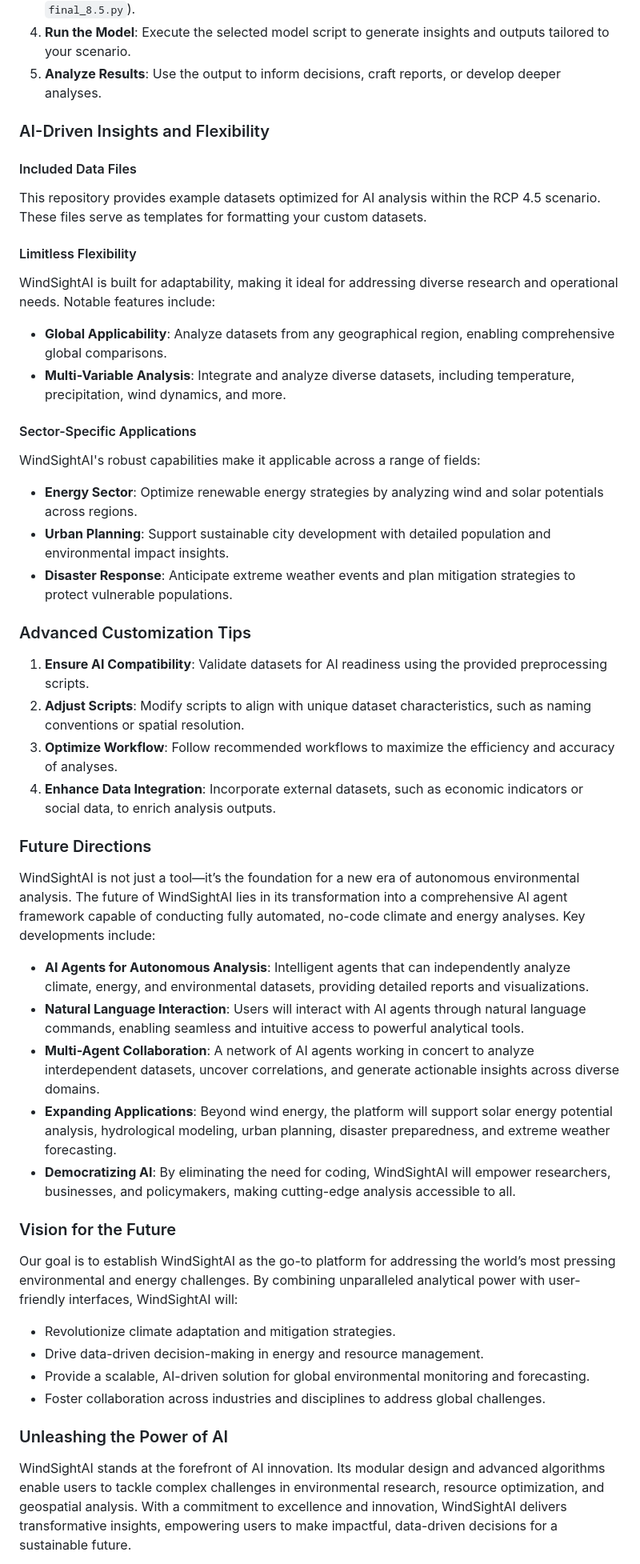
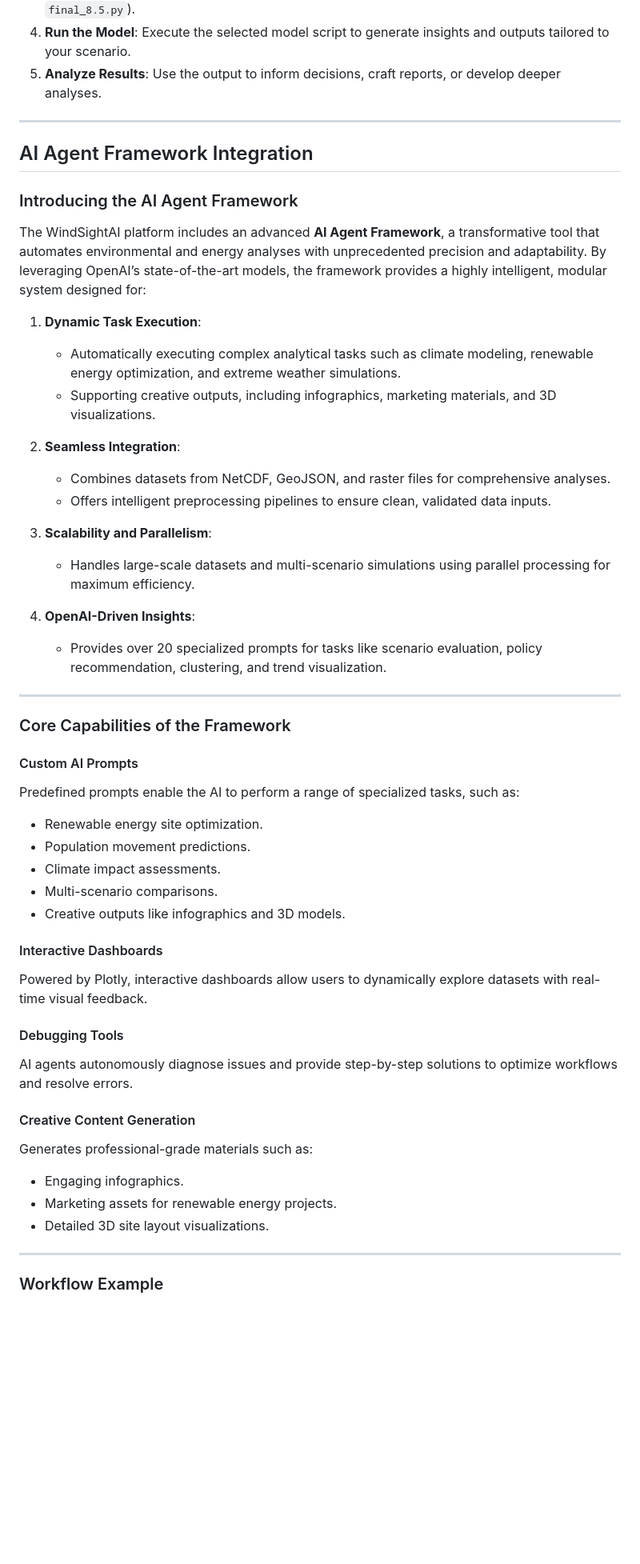
Before and after one commit to JamesQQQ1/WindSight, a Markdown page: README.md, the part around one of its changes. Shown at 80% size. Drawn GitHub-style; blank space fills up the shorter version.

```diff
--- a/README.md
+++ b/README.md
@@ -60,50 +65,52 @@ To execute AI-driven analyses and extract transformative insights, follow these
 4. **Run the Model**: Execute the selected model script to generate insights and outputs tailored to your scenario.
 5. **Analyze Results**: Use the output to inform decisions, craft reports, or develop deeper analyses.
 
-### AI-Driven Insights and Flexibility
+---
 
-#### Included Data Files
-This repository provides example datasets optimized for AI analysis within the RCP 4.5 scenario. These files serve as templates for formatting your custom datasets.
+## AI Agent Framework Integration
 
-#### Limitless Flexibility
-WindSightAI is built for adaptability, making it ideal for addressing diverse research and operational needs. Notable features include:
+### Introducing the AI Agent Framework
+The WindSightAI platform includes an advanced **AI Agent Framework**, a transformative tool that automates environmental and energy analyses with unprecedented precision and adaptability. By leveraging OpenAI’s state-of-the-art models, the framework provides a highly intelligent, modular system designed for:
 
-- **Global Applicability**: Analyze datasets from any geographical region, enabling comprehensive global comparisons.
-- **Multi-Variable Analysis**: Integrate and analyze diverse datasets, including temperature, precipitation, wind dynamics, and more.
+1. **Dynamic Task Execution**:
+   - Automatically executing complex analytical tasks such as climate modeling, renewable energy optimization, and extreme weather simulations.
+   - Supporting creative outputs, including infographics, marketing materials, and 3D visualizations.
 
-#### Sector-Specific Applications
-WindSightAI's robust capabilities make it applicable across a range of fields:
-- **Energy Sector**: Optimize renewable energy strategies by analyzing wind and solar potentials across regions.
-- **Urban Planning**: Support sustainable city development with detailed population and environmental impact insights.
-- **Disaster Response**: Anticipate extreme weather events and plan mitigation strategies to protect vulnerable populations.
+2. **Seamless Integration**:
+   - Combines datasets from NetCDF, GeoJSON, and raster files for comprehensive analyses.
+   - Offers intelligent preprocessing pipelines to ensure clean, validated data inputs.
 
-### Advanced Customization Tips
+3. **Scalability and Parallelism**:
+   - Handles large-scale datasets and multi-scenario simulations using parallel processing for maximum efficiency.
 
-1. **Ensure AI Compatibility**: Validate datasets for AI readiness using the provided preprocessing scripts.
-2. **Adjust Scripts**: Modify scripts to align with unique dataset characteristics, such as naming conventions or spatial resolution.
-3. **Optimize Workflow**: Follow recommended workflows to maximize the efficiency and accuracy of analyses.
-4. **Enhance Data Integration**: Incorporate external datasets, such as economic indicators or social data, to enrich analysis outputs.
+4. **OpenAI-Driven Insights**:
+   - Provides over 20 specialized prompts for tasks like scenario evaluation, policy recommendation, clustering, and trend visualization.
 
-### Future Directions
+---
 
-WindSightAI is not just a tool—it’s the foundation for a new era of autonomous environmental analysis. The future of WindSightAI lies in its transformation into a comprehensive AI agent framework capable of conducting fully automated, no-code climate and energy analyses. Key developments include:
+### Core Capabilities of the Framework
 
-- **AI Agents for Autonomous Analysis**: Intelligent agents that can independently analyze climate, energy, and environmental datasets, providing detailed reports and visualizations.
-- **Natural Language Interaction**: Users will interact with AI agents through natural language commands, enabling seamless and intuitive access to powerful analytical tools.
-- **Multi-Agent Collaboration**: A network of AI agents working in concert to analyze interdependent datasets, uncover correlations, and generate actionable insights across diverse domains.
-- **Expanding Applications**: Beyond wind energy, the platform will support solar energy potential analysis, hydrological modeling, urban planning, disaster preparedness, and extreme weather forecasting.
-- **Democratizing AI**: By eliminating the need for coding, WindSightAI will empower researchers, businesses, and policymakers, making cutting-edge analysis accessible to all.
+#### Custom AI Prompts
+Predefined prompts enable the AI to perform a range of specialized tasks, such as:
+- Renewable energy site optimization.
+- Population movement predictions.
+- Climate impact assessments.
+- Multi-scenario comparisons.
+- Creative outputs like infographics and 3D models.
 
-### Vision for the Future
+#### Interactive Dashboards
+Powered by Plotly, interactive dashboards allow users to dynamically explore datasets with real-time visual feedback.
 
-Our goal is to establish WindSightAI as the go-to platform for addressing the world’s most pressing environmental and energy challenges. By combining unparalleled analytical power with user-friendly interfaces, WindSightAI will:
+#### Debugging Tools
+AI agents autonomously diagnose issues and provide step-by-step solutions to optimize workflows and resolve errors.
 
-- Revolutionize climate adaptation and mitigation strategies.
-- Drive data-driven decision-making in energy and resource management.
-- Provide a scalable, AI-driven solution for global environmental monitoring and forecasting.
-- Foster collaboration across industries and disciplines to address global challenges.
+#### Creative Content Generation
+Generates professional-grade materials such as:
+- Engaging infographics.
+- Marketing assets for renewable energy projects.
+- Detailed 3D site layout visualizations.
 
-### Unleashing the Power of AI
+---
 
-WindSightAI stands at the forefront of AI innovation. Its modular design and advanced algorithms enable users to tackle complex challenges in environmental research, resource optimization, and geospatial analysis. With a commitment to excellence and innovation, WindSightAI delivers transformative insights, empowering users to make impactful, data-driven decisions for a sustainable future.
+### Workflow Example
 
```
Also changed, not shown: other parts of README.md (+73 -14 lines).
